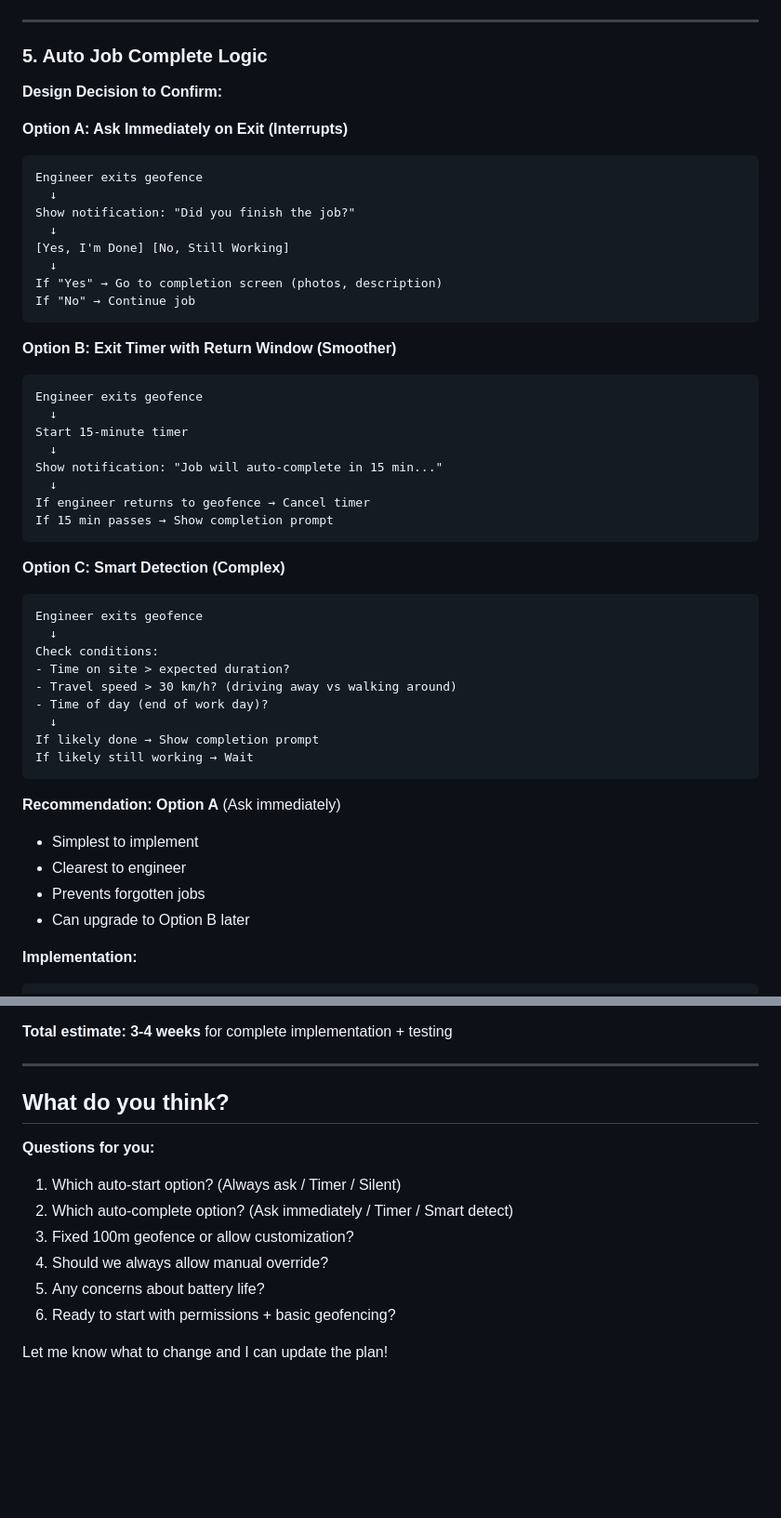
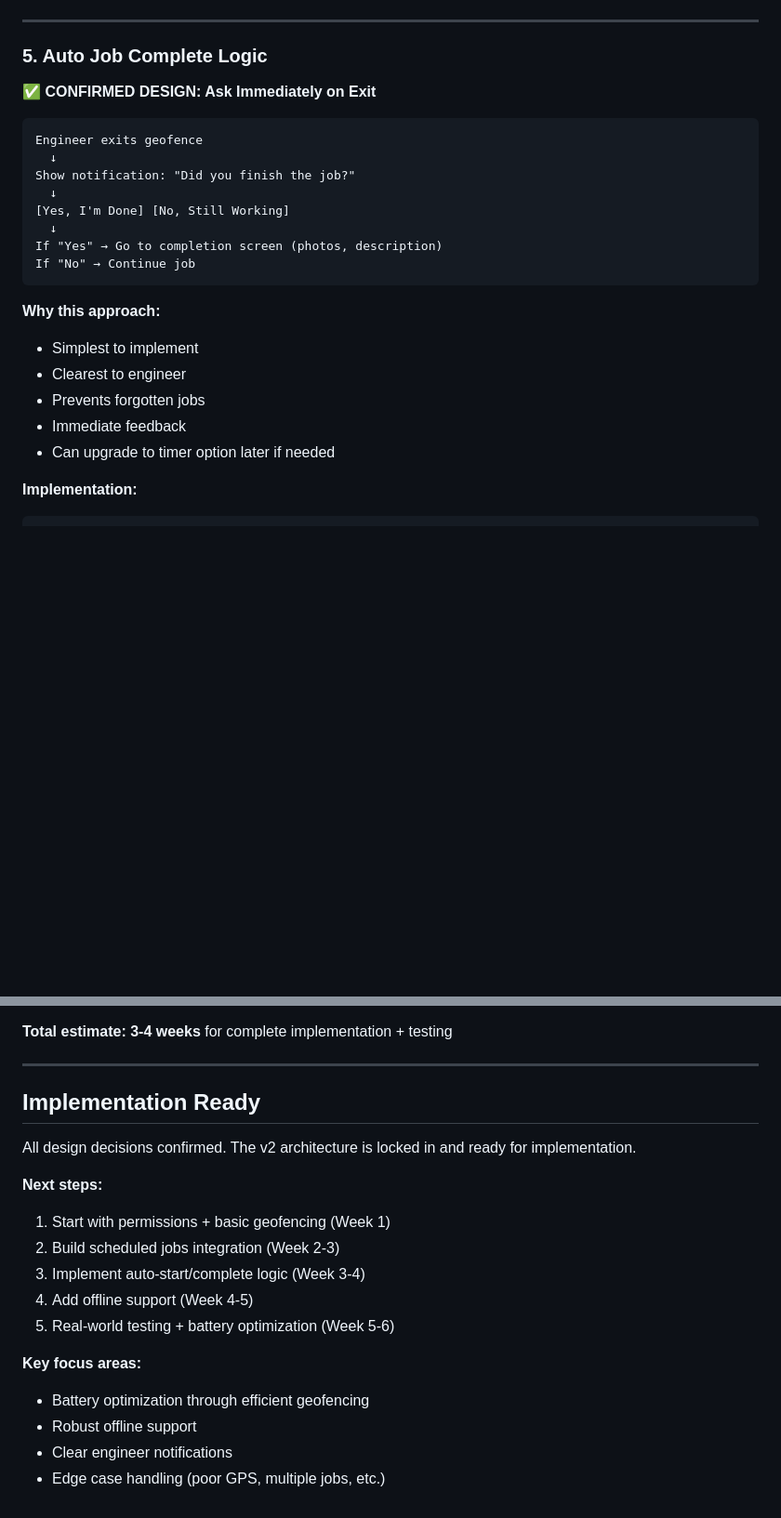
Before and after one commit to IlanAgenbacht1/EasyLog, a Markdown page: v2-android-architecture.md, 2 parts joined by grey strips. Shown at 93% size. GitHub-like rendering; blank space fills up the shorter version.

````diff
--- a/v2-android-architecture.md
+++ b/v2-android-architecture.md
@@ -319,9 +292,8 @@ private fun showJobStartNotification(context: Context, jobId: String) {
 
 ### 5. Auto Job Complete Logic
 
-**Design Decision to Confirm:**
+**✅ CONFIRMED DESIGN: Ask Immediately on Exit**
 
-**Option A: Ask Immediately on Exit (Interrupts)**
 ```
 Engineer exits geofence
   ↓
@@ -333,36 +305,12 @@ If "Yes" → Go to completion screen (photos, description)
 If "No" → Continue job
 ```
 
-**Option B: Exit Timer with Return Window (Smoother)**
-```
-Engineer exits geofence
-  ↓
-Start 15-minute timer
-  ↓
-Show notification: "Job will auto-complete in 15 min..."
-  ↓
-If engineer returns to geofence → Cancel timer
-If 15 min passes → Show completion prompt
-```
-
-**Option C: Smart Detection (Complex)**
-```
-Engineer exits geofence
-  ↓
-Check conditions:
-- Time on site > expected duration?
-- Travel speed > 30 km/h? (driving away vs walking around)
-- Time of day (end of work day)?
-  ↓
-If likely done → Show completion prompt
-If likely still working → Wait
-```
-
-**Recommendation: Option A** (Ask immediately)
+**Why this approach:**
 - Simplest to implement
 - Clearest to engineer
 - Prevents forgotten jobs
-- Can upgrade to Option B later
+- Immediate feedback
+- Can upgrade to timer option later if needed
 
 **Implementation:**
 ```kotlin
@@ -940,14 +896,19 @@ dependencies {
 
 ---
 
-## What do you think?
+## Implementation Ready
 
-**Questions for you:**
-1. Which auto-start option? (Always ask / Timer / Silent)
-2. Which auto-complete option? (Ask immediately / Timer / Smart detect)
-3. Fixed 100m geofence or allow customization?
-4. Should we always allow manual override?
-5. Any concerns about battery life?
-6. Ready to start with permissions + basic geofencing?
+All design decisions confirmed. The v2 architecture is locked in and ready for implementation.
 
-Let me know what to change and I can update the plan!
+**Next steps:**
+1. Start with permissions + basic geofencing (Week 1)
+2. Build scheduled jobs integration (Week 2-3)
+3. Implement auto-start/complete logic (Week 3-4)
+4. Add offline support (Week 4-5)
+5. Real-world testing + battery optimization (Week 5-6)
+
+**Key focus areas:**
+- Battery optimization through efficient geofencing
+- Robust offline support
+- Clear engineer notifications
+- Edge case handling (poor GPS, multiple jobs, etc.)
````
Also changed, not shown: other parts of v2-android-architecture.md (+37 -56 lines).
